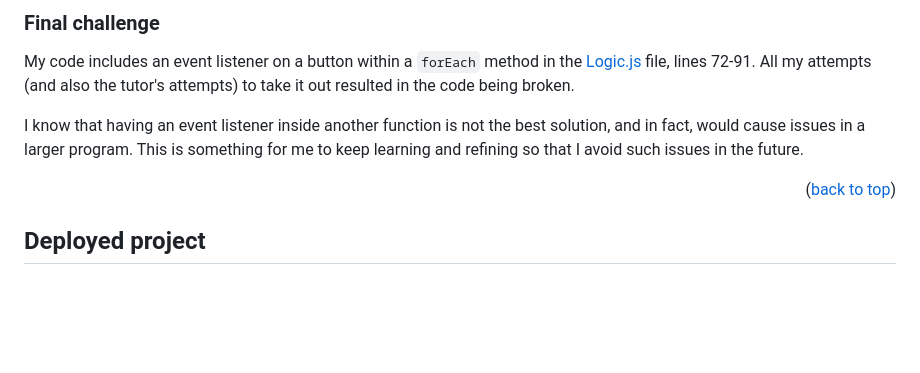
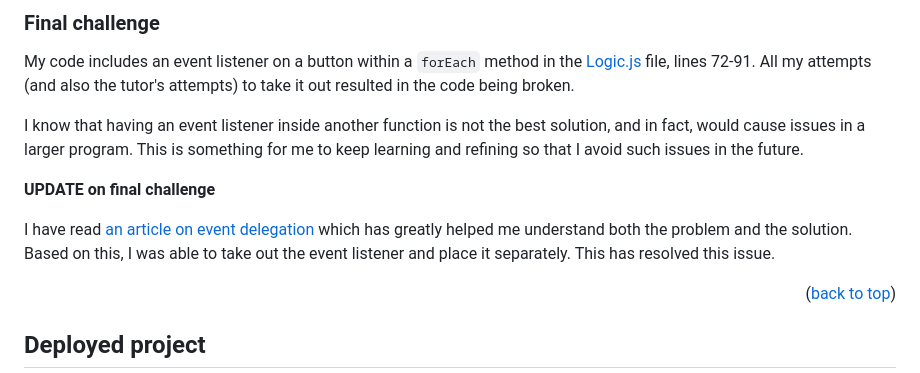
Before and after one commit to icollier77/JS-code-quiz, a Markdown page: README.md, the part around one of its changes. Rendered like a GitHub page; blank space fills up the shorter version.

Commit message:
added a comment in README about event delegation changes

```diff
--- a/README.md
+++ b/README.md
@@ -163,6 +163,10 @@ My code includes an event listener on a button within a `forEach` method in the
 
 I know that having an event listener inside another function is not the best solution, and in fact, would cause issues in a larger program. This is something for me to keep learning and refining so that I avoid such issues in the future.
 
+**UPDATE on final challenge**
+
+I have read [an article on event delegation][event-delegation-url] which has greatly helped me understand both the problem and the solution. Based on this, I was able to take out the event listener and place it separately. This has resolved this issue.
+
 <p align="right">(<a href="#readme-top">back to top</a>)</p>
 
 <!-- Deployed project -->
```
Also changed, not shown: other parts of README.md (+2 -0 lines).
